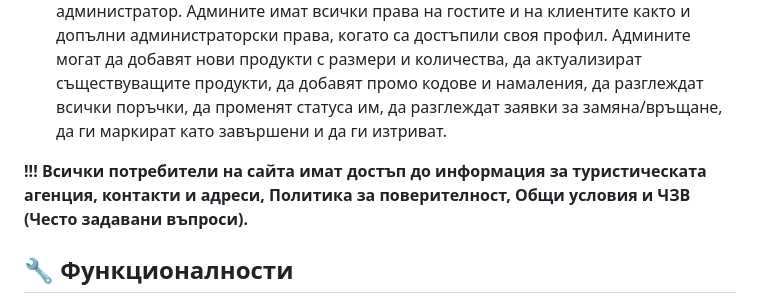
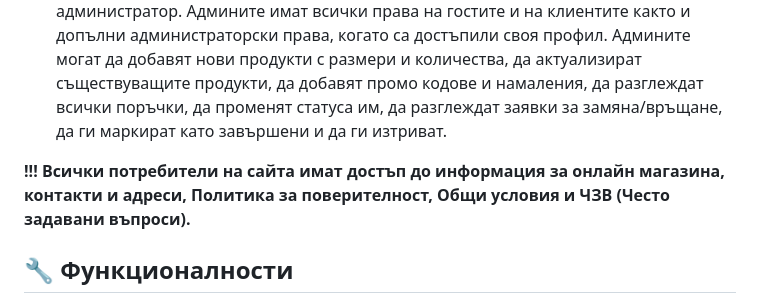
Before and after one commit to SavinaDzhenimova/OnlineShopApp, a Markdown page: README.md, the part around the change. GitHub-like rendering.

```diff
--- a/README.md
+++ b/README.md
@@ -41,7 +41,7 @@ Online Shop App е уеб приложение за продажба на спо
 - **Клиент (Customer)** - Това е всеки потребител, който има регистрация в сайта. Клиентите имат всички права на гостите, но за разлика от тях в профила им се пази информация за любими продукти, направените поръчки, посочените от тях адреси за доставка, написаните от тях мнения, заявките им за замяна/връщане и участват в програмата "Лоялен клиент" като отключват нови отстъпки чрез достигане на определени суми от поръчки.
 - **Администратор (Admin)** - Това е служител, който изпълнява ролята на администратор. Админите имат всички права на гостите и на клиентите както и допълни администраторски права, когато са достъпили своя профил. Админите могат да добавят нови продукти с размери и количества, да актуализират съществуващите продукти, да добавят промо кодове и намаления, да разглеждат всички поръчки, да променят статуса им, да разглеждат заявки за замяна/връщане, да ги маркират като завършени и да ги изтриват.
 
-**!!! Всички потребители на сайта имат достъп до информация за туристическата агенция, контакти и адреси, Политика за поверителност, Общи условия и ЧЗВ (Често задавани въпроси).**
+**!!! Всички потребители на сайта имат достъп до информация за онлайн магазина, контакти и адреси, Политика за поверителност, Общи условия и ЧЗВ (Често задавани въпроси).**
 
 ## 🔧 Функционалности
 - Управление на спортни артикули (създаване, добавяне на размери и наличности)
```
